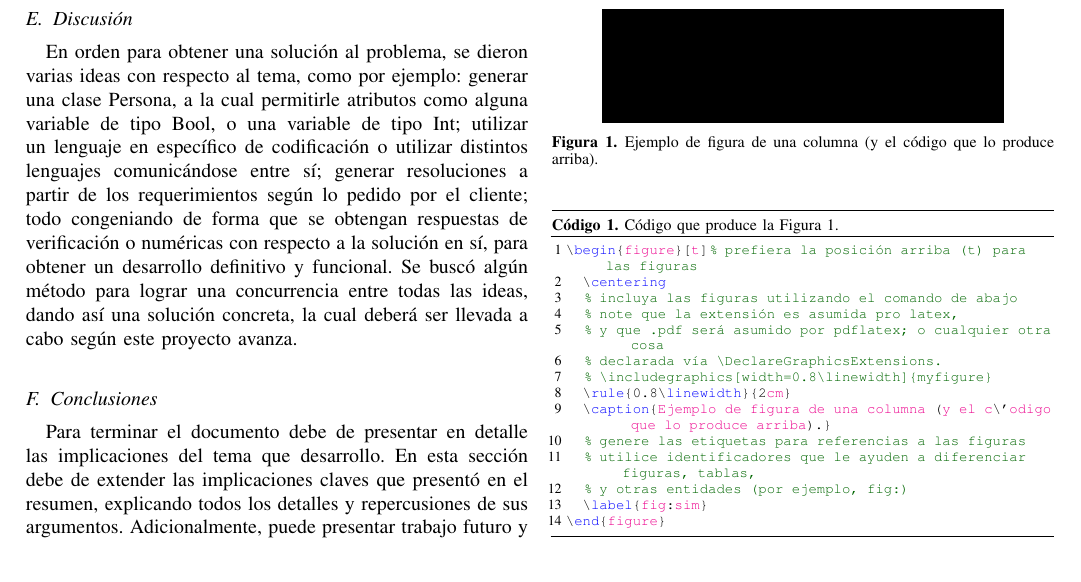
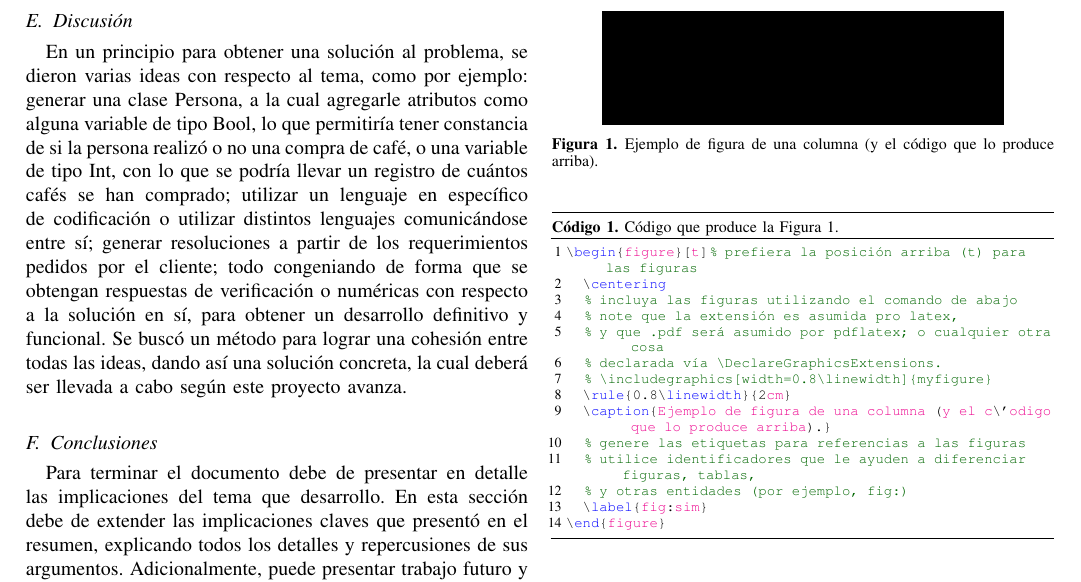
Before and after one commit to ProyectoTICs/informe, a LaTeX paper (informe.tex): part of page 2 of 5, cut so that both start at the same text. Compiled offline with pdfLaTeX.

Commit message:
Update informe.tex

```diff
--- a/informe.tex
+++ b/informe.tex
@@ -402,8 +402,7 @@ La plataforma a diseñar esta pensada a priori es que el usuario acceda a ella y
 Como estamos en la primera fase de nuestra estrategia de desarrollo que corresponde a la planificación aun no hay pruebas ni resultados por el momento.
 
 \subsection{Discusión}
-En orden para obtener una solución al problema, se dieron varias ideas con respecto al tema, como por ejemplo: generar una clase Persona, a la cual permitirle atributos como alguna variable de tipo Bool, o una variable de tipo Int; utilizar un lenguaje en específico de codificación o utilizar distintos lenguajes comunicándose entre sí; generar resoluciones a partir de los requerimientos según lo pedido por el cliente; todo congeniando de forma que se obtengan respuestas de verificación o numéricas con respecto a la solución en sí, para obtener un desarrollo definitivo y funcional. Se buscó algún método para lograr una concurrencia entre todas las ideas, dando así una solución concreta, la cual deberá ser llevada a cabo según este proyecto avanza.
-
+En un principio para obtener una solución al problema, se dieron varias ideas con respecto al tema, como por ejemplo: generar una clase Persona, a la cual agregarle atributos como alguna variable de tipo Bool, lo que permitiría tener constancia de si la persona realizó o no una compra de café, o una variable de tipo Int, con lo que se podría llevar un registro de cuántos cafés se han comprado; utilizar un lenguaje en específico de codificación o utilizar distintos lenguajes comunicándose entre sí; generar resoluciones a partir de los requerimientos pedidos por el cliente; todo congeniando de forma que se obtengan respuestas de verificación o numéricas con respecto a la solución en sí, para obtener un desarrollo definitivo y funcional. Se buscó un método para lograr una cohesión entre todas las ideas, dando así una solución concreta, la cual deberá ser llevada a cabo según este proyecto avanza.
 
 \subsection{Conclusiones}
 Para terminar el documento debe de presentar en detalle las implicaciones del tema que desarrollo. En esta sección debe de extender las implicaciones claves que presentó en el resumen, explicando todos los detalles y repercusiones de sus argumentos. Adicionalmente, puede presentar trabajo futuro y recomendaciones en esta sección.
```
